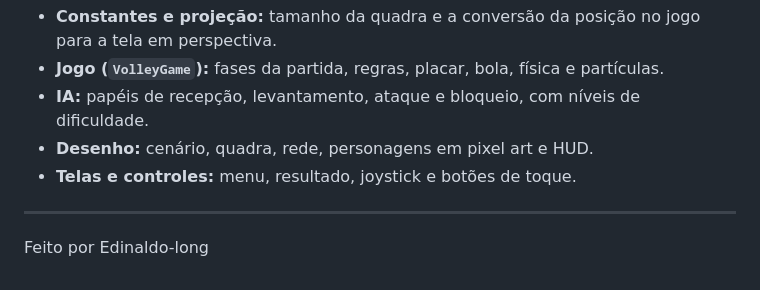
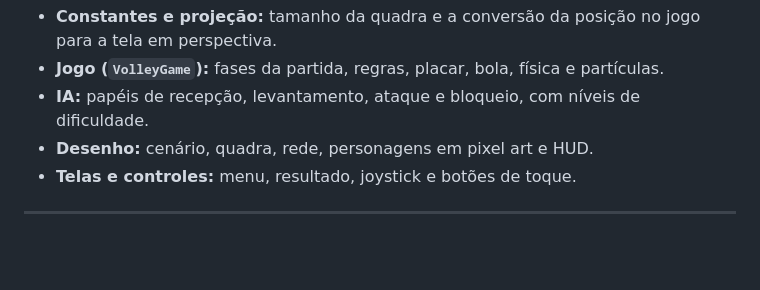
Before and after one commit to Edinaldo-long/volei-arcade, a Markdown page: README.md, the part around the change. Rendered like a GitHub page; blank space fills up the shorter version.

Commit message:
Remove author name from README

```diff
--- a/README.md
+++ b/README.md
@@ -93,5 +93,3 @@ Todo o jogo está em um único arquivo, `lib/main.dart`, dividido em blocos:
 - **Telas e controles:** menu, resultado, joystick e botões de toque.
 
 ---
-
-Feito por Edinaldo-long
```
